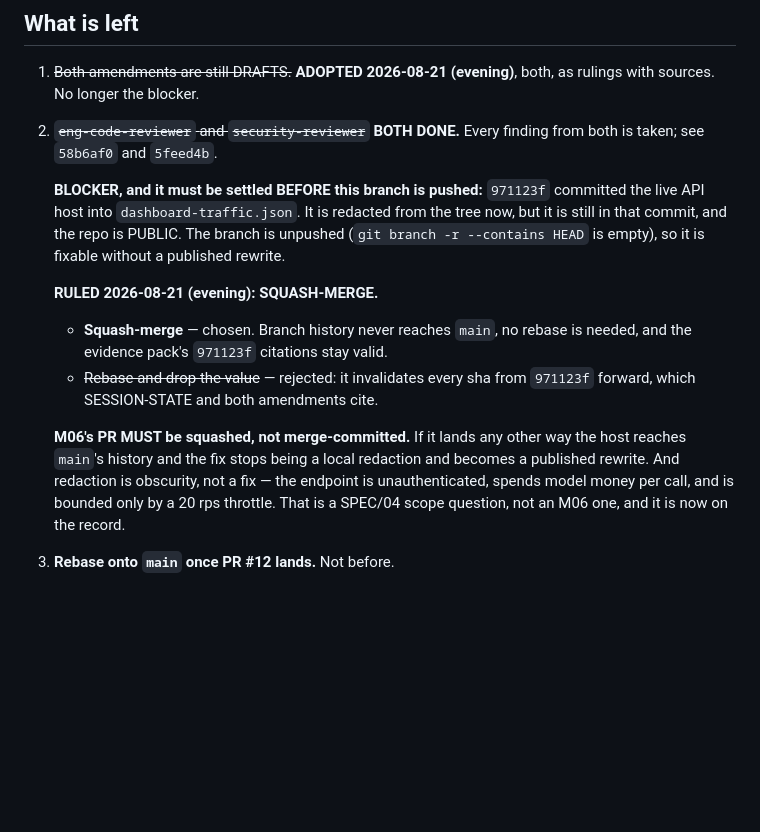
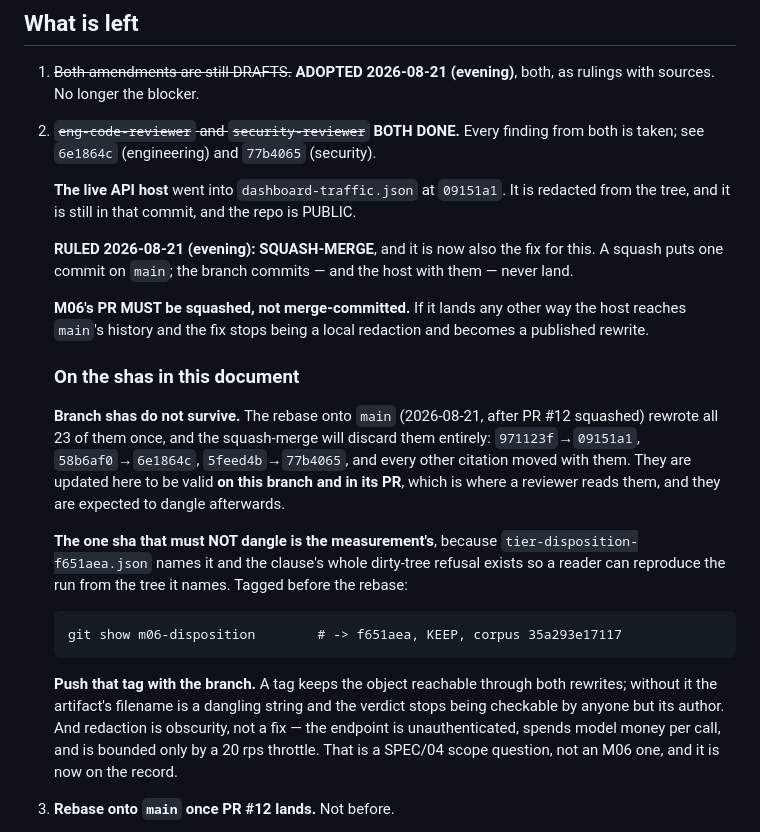
Before and after one commit to andaro74/regdelta, a Markdown page: milestones/M06/SESSION-STATE.md, the part around the change. GitHub-like rendering; blank space fills up the shorter version.

Commit message:
m06: tag the measurement, because the sha it is filed under does not survive
Rebased onto main after #12 squashed. The trees at f1de2a3 and origin/main are
identical, so all 23 commits replayed with no conflict and the working tree is
byte-identical before and after.

But the rebase rewrote f651aea, and the squash-merge will discard it again.
That sha is not decoration: `tier-disposition-f651aea.json` is filed under it,
and `make tier-disposition` refuses a dirty tree precisely so a reader can
reproduce the run from the tree the report names. Left alone, the artifact's
filename would have become a dangling string and the KEEP verdict would be
checkable by nobody but its author.

Tagged `m06-disposition` at f651aea BEFORE rebasing, so the object stays
reachable through both rewrites. The tag must be pushed with the branch.

The review-commit citations are updated to their post-rebase shas so they are
valid on this branch and in its PR, which is where a reviewer reads them, and
SESSION-STATE now says plainly that they are expected to dangle after the
squash — rather than leaving a reader to discover it.

Suite 1187 passed, 3 failed (the q03 trio). Lint clean.

Co-Authored-By: Claude Opus 5 (1M context) <noreply@anthropic.com>

```diff
--- a/milestones/M06/SESSION-STATE.md
+++ b/milestones/M06/SESSION-STATE.md
@@ -218,24 +218,39 @@ A 90/s load test scales the thing it is testing; price it that way next time.
 1. ~~Both amendments are still DRAFTS.~~ **ADOPTED 2026-08-21 (evening)**, both,
    as rulings with sources. No longer the blocker.
 2. ~~`eng-code-reviewer` and `security-reviewer`~~ **BOTH DONE.** Every finding
-   from both is taken; see `58b6af0` and `5feed4b`.
+   from both is taken; see `6e1864c` (engineering) and `77b4065` (security).
 
-   **BLOCKER, and it must be settled BEFORE this branch is pushed:**
-   `971123f` committed the live API host into `dashboard-traffic.json`. It is
-   redacted from the tree now, but it is still in that commit, and the repo is
-   PUBLIC. The branch is unpushed (`git branch -r --contains HEAD` is empty),
-   so it is fixable without a published rewrite.
+   **The live API host** went into `dashboard-traffic.json` at `09151a1`. It is
+   redacted from the tree, and it is still in that commit, and the repo is
+   PUBLIC.
 
-   **RULED 2026-08-21 (evening): SQUASH-MERGE.**
-
-   - **Squash-merge** — chosen. Branch history never reaches `main`, no rebase
-     is needed, and the evidence pack's `971123f` citations stay valid.
-   - ~~Rebase and drop the value~~ — rejected: it invalidates every sha from
-     `971123f` forward, which SESSION-STATE and both amendments cite.
+   **RULED 2026-08-21 (evening): SQUASH-MERGE**, and it is now also the fix for
+   this. A squash puts one commit on `main`; the branch commits — and the host
+   with them — never land.
 
    **M06's PR MUST be squashed, not merge-committed.** If it lands any other
    way the host reaches `main`'s history and the fix stops being a local
-   redaction and becomes a published rewrite. And redaction is obscurity, not a fix — the
+   redaction and becomes a published rewrite.
+
+   ### On the shas in this document
+
+   **Branch shas do not survive.** The rebase onto `main` (2026-08-21, after
+   PR #12 squashed) rewrote all 23 of them once, and the squash-merge will
+   discard them entirely: `971123f`→`09151a1`, `58b6af0`→`6e1864c`,
+   `5feed4b`→`77b4065`, and every other citation moved with them. They are
+   updated here to be valid **on this branch and in its PR**, which is where a
+   reviewer reads them, and they are expected to dangle afterwards.
+
+   **The one sha that must NOT dangle is the measurement's**, because
+   `tier-disposition-f651aea.json` names it and the clause's whole dirty-tree
+   refusal exists so a reader can reproduce the run from the tree it names.
+   Tagged before the rebase:
+
+       git show m06-disposition        # -> f651aea, KEEP, corpus 35a293e17117
+
+   **Push that tag with the branch.** A tag keeps the object reachable through
+   both rewrites; without it the artifact's filename is a dangling string and
+   the verdict stops being checkable by anyone but its author. And redaction is obscurity, not a fix — the
    endpoint is unauthenticated, spends model money per call, and is bounded
    only by a 20 rps throttle. That is a SPEC/04 scope question, not an M06 one,
    and it is now on the record.
```
